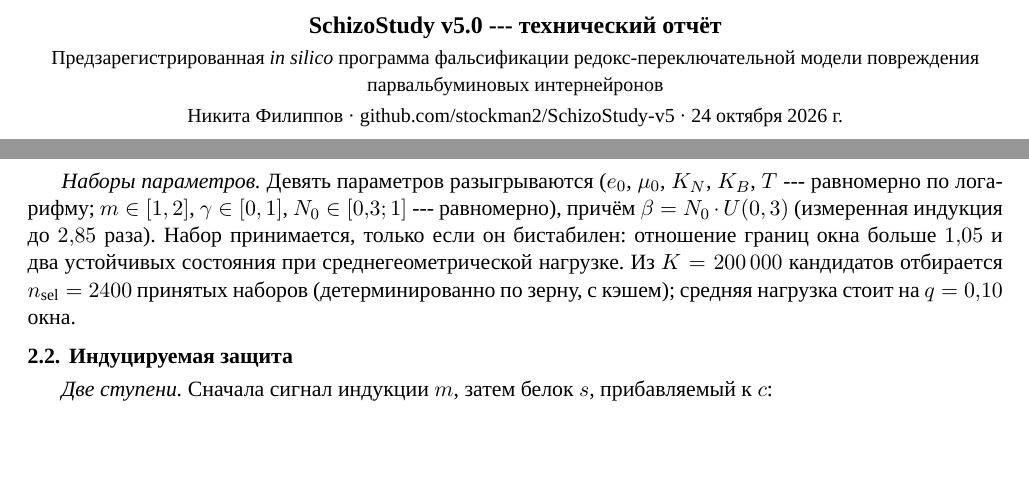
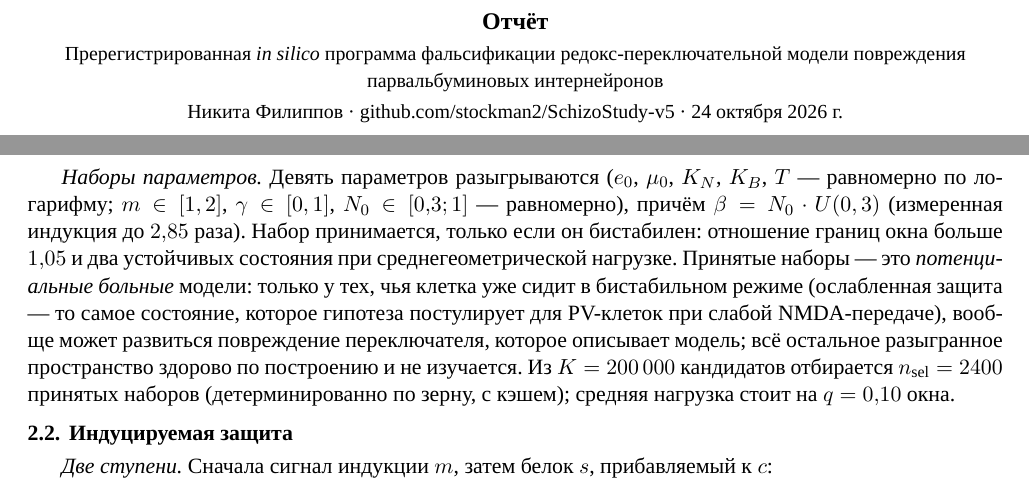
Before and after one commit to stockman2/SchizoStudy-v5, a LaTeX document (latex/report_ru.tex): two parts of pages 1 and 2 of 8, joined at a grey line, cut at the place of the change, the shorter picture padded with empty space. Compiled offline with XeLaTeX.

Commit message:
Reflow and retitle English and Russian reports
Switch the English build to XeTeX, enable TeX ligatures in the
Russian fonts, drop the project name from the title, and reflow
the text to remove bad line breaks.

```diff
--- a/latex/report_ru.tex
+++ b/latex/report_ru.tex
@@ -7,8 +7,8 @@
 \usepackage{polyglossia}
 \setdefaultlanguage{russian}\setotherlanguage{english}
 % Шрифты подключаются по имени файла, устанавливать в систему их не нужно.
-\newcommand{\optserif}{Path=fonts/,Extension=.ttf,UprightFont=*-Regular,BoldFont=*-Bold,ItalicFont=*-Italic,BoldItalicFont=*-BoldItalic}
-\newcommand{\optmono}{Path=fonts/,Extension=.ttf,UprightFont=*-Regular,BoldFont=*-Bold,ItalicFont=*-Italic,BoldItalicFont=*-BoldItalic,Scale=0.9}
+\newcommand{\optserif}{Path=fonts/,Extension=.ttf,UprightFont=*-Regular,BoldFont=*-Bold,ItalicFont=*-Italic,BoldItalicFont=*-BoldItalic,Ligatures=TeX}
+\newcommand{\optmono}{Path=fonts/,Extension=.ttf,UprightFont=*-Regular,BoldFont=*-Bold,ItalicFont=*-Italic,BoldItalicFont=*-BoldItalic,Scale=0.9,Ligatures=TeX}
 \setmainfont{LiberationSerif}[\optserif]\newfontfamily\cyrillicfont{LiberationSerif}[\optserif]
 \setmonofont{LiberationMono}[\optmono]\newfontfamily\cyrillicfonttt{LiberationMono}[\optmono]
 \usepackage[a4paper,margin=1.9cm]{geometry}
@@ -32,8 +32,8 @@
 \begin{document}
 
 \begin{center}
-{\large\bfseries SchizoStudy v5.0 --- технический отчёт}\\[2pt]
-{\small Предзарегистрированная \emph{in silico} программа фальсификации
+{\large\bfseries Отчёт}\\[2pt]
+{\small Пререгистрированная \emph{in silico} программа фальсификации
 редокс-переключательной модели повреждения парвальбуминовых интернейронов}\\[2pt]
 {\small Никита Филиппов \textperiodcentered\
 \href{https://github.com/stockman2/SchizoStudy-v5}{github.com/stockman2/SchizoStudy-v5}
@@ -112,7 +112,12 @@
 $K_B$, $T$ --- равномерно по логарифму; $m\in[1,2]$, $\gamma\in[0,1]$,
 $N_0\in[0{,}3;1]$ --- равномерно), причём $\beta=N_0\cdot U(0,3)$ (измеренная индукция
 до $2{,}85$ раза). Набор принимается, только если он бистабилен: отношение границ окна
-больше $1{,}05$ и два устойчивых состояния при среднегеометрической нагрузке. Из
+больше $1{,}05$ и два устойчивых состояния при среднегеометрической нагрузке. Принятые
+наборы --- это \emph{потенциальные больные} модели: только у тех, чья клетка уже сидит в
+бистабильном режиме (ослабленная защита --- то самое состояние, которое гипотеза
+постулирует для PV-клеток при слабой NMDA-передаче), вообще может развиться
+повреждение переключателя, которое описывает модель; всё остальное разыгранное
+пространство здорово по построению и не изучается. Из
 $K=200\,000$ кандидатов отбирается $n_{\mathrm{sel}}=2400$ принятых наборов
 (детерминированно по зерну, с кэшем); средняя нагрузка стоит на $q=0{,}10$ окна.
 
```
Also changed, not shown: latex/report.tex (+6 -1 lines), latex/report.pdf, latex/report_ru.pdf, 3 other files.
